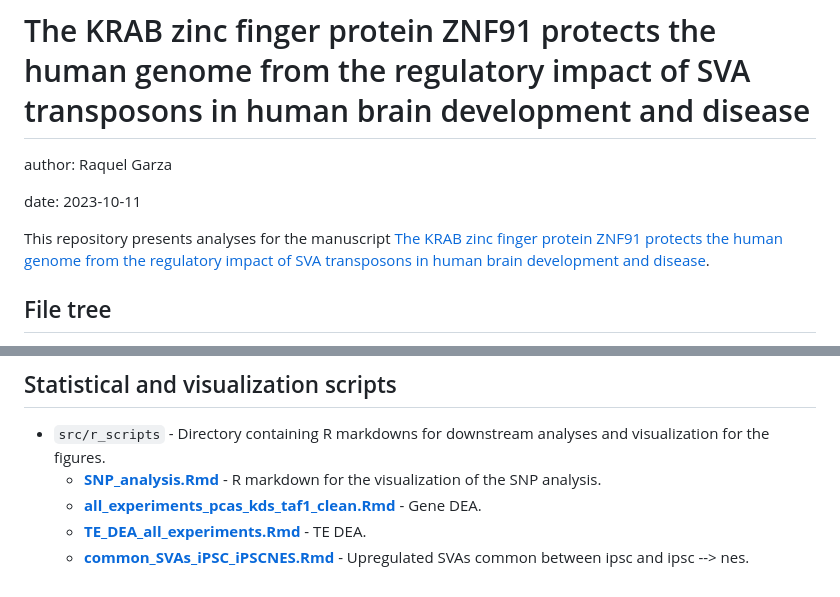
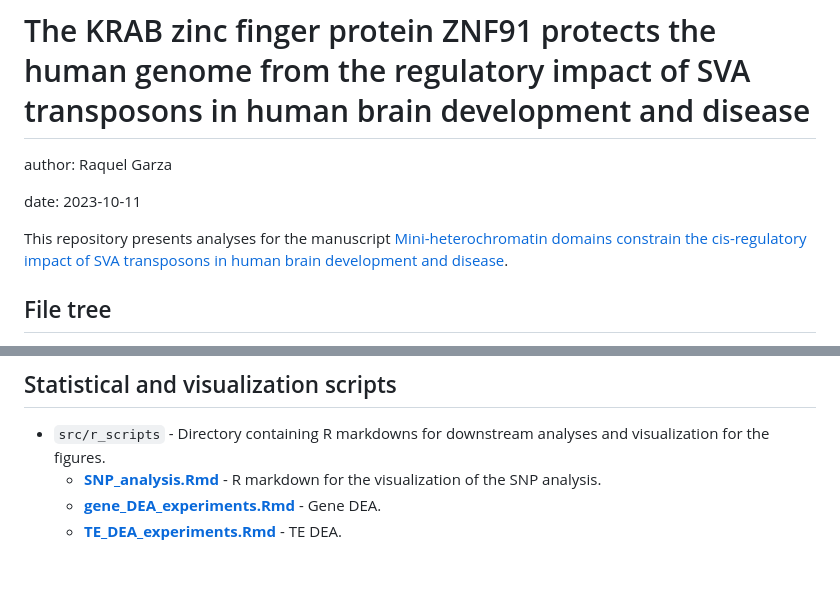
Before and after one commit to raquelgarza/XDP_Horvath_2023, a Markdown page: README.md, 2 parts joined by grey strips. Rendered like a GitHub page.

```diff
--- a/README.md
+++ b/README.md
@@ -4,7 +4,7 @@ author: Raquel Garza
 date: 2023-10-11
 
 This repository presents analyses for the manuscript
-[The KRAB zinc finger protein ZNF91 protects the human genome from the regulatory impact of SVA transposons in human brain development and disease]().
+[Mini-heterochromatin domains constrain the cis-regulatory impact of SVA transposons in human brain development and disease]().
 
 ## File tree
 - `src` - Directory containing all pipelines and scripts.
@@ -29,6 +29,5 @@ This repository presents analyses for the manuscript
 ## Statistical and visualization scripts
 - `src/r_scripts` - Directory containing R markdowns for downstream analyses and visualization for the figures.
 	+ [**SNP_analysis.Rmd**](./src/r_scripts/SNP_analysis.Rmd) - R markdown for the visualization of the SNP analysis.
-	+ [**all_experiments_pcas_kds_taf1_clean.Rmd**](./src/r_scripts/all_experiments_pcas_kds_taf1_clean.Rmd) - Gene DEA.
-	+ [**TE_DEA_all_experiments.Rmd**](./src/r_scripts/TE_DEA_all_experiments.Rmd) - TE DEA.
-	+ [**common_SVAs_iPSC_iPSCNES.Rmd**](./src/r_scripts/common_SVAs_iPSC_iPSCNES.Rmd) - Upregulated SVAs common between ipsc and ipsc --> nes.
+	+ [**gene_DEA_experiments.Rmd**](./src/r_scripts/gene_DEA_experiments.Rmd) - Gene DEA.
+	+ [**TE_DEA_experiments.Rmd**](./src/r_scripts/TE_DEA_experiments.Rmd) - TE DEA.
```
